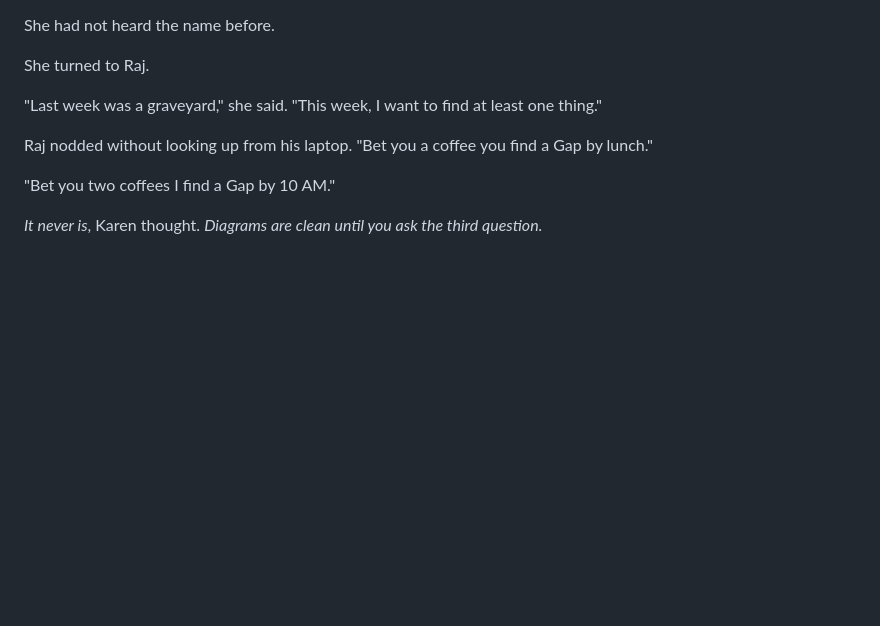
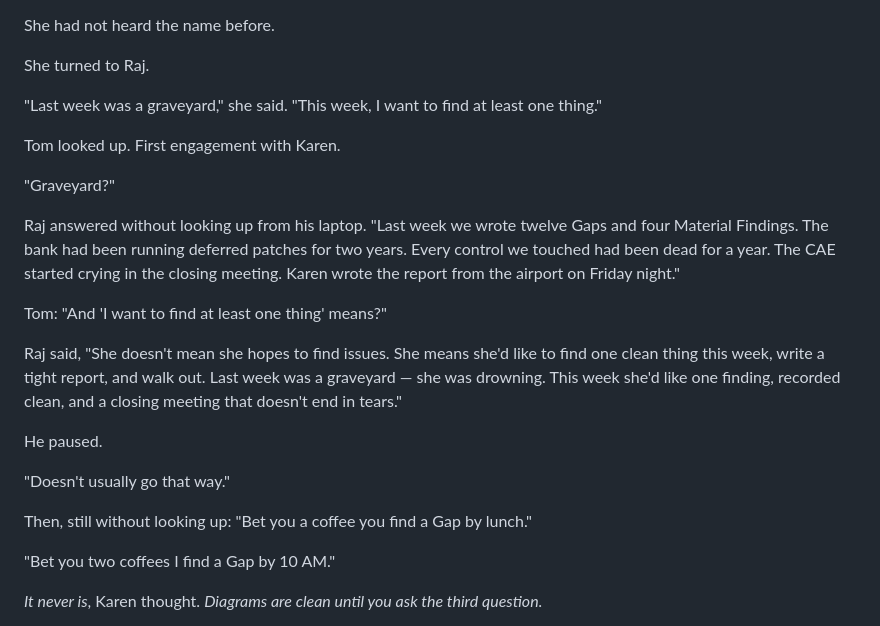
Before and after one commit to smuchow1962/ffiec, a Markdown page: docs/auditor-stories/01-northbridge-federal-savings.md, the part around the change. GitHub-like rendering; blank space fills up the shorter version.

Commit message:
auditor-story(northbridge): Raj explains the graveyard line
The "Last week was a graveyard. This week, I want to find at least one
thing." beat at the kickoff was muddled — the metaphor inverted itself
the moment readers reached the second sentence. A graveyard is full of
dead things, so "find at least one thing" reads as trivial. The
intended meaning was the opposite: last week she was drowning in
findings (a graveyard of dead controls), and this week she'd like a
tight engagement with one clean finding.

Two-fold fix:
- Tom (new to the team, first engagement with Karen) asks what she
  means. This sets up Raj as the explainer naturally.
- Raj walks the meaning: twelve Gaps and four Material Findings last
  week, two years of deferred patches, CAE crying in the closing
  meeting, Karen writing the report from the airport. "She doesn't
  mean she hopes to find issues. She means she'd like to find one
  clean thing this week, write a tight report, and walk out."

Two narrative wins:

1. The reader now understands the line. Karen isn't auditing for
   confirmation bias — she's exhausted from a high-finding engagement
   and would settle for one solid finding this week.
2. Raj's "doesn't usually go that way" plants the realism seed.
   Auditors EXPECT findings; zero-finding engagements are unusual.
   This calibrates the reader for the day's payoff: Karen gets her
   rare one-finding engagement (Finding-001 §10.16), and the chain
   otherwise holds byte-for-byte. The bet about finding a Gap by
   lunch now makes sense — both auditors expect Gaps, they're
   betting on timing, not outcome.

The bet itself stays unchanged. The bet's punchline at debrief
("You owe me two coffees") still lands cleanly.

Co-Authored-By: Claude Opus 4.7 (1M context) <noreply@anthropic.com>

```diff
--- a/docs/auditor-stories/01-northbridge-federal-savings.md
+++ b/docs/auditor-stories/01-northbridge-federal-savings.md
@@ -34,7 +34,21 @@ She turned to Raj.
 
 "Last week was a graveyard," she said. "This week, I want to find at least one thing."
 
-Raj nodded without looking up from his laptop. "Bet you a coffee you find a Gap by lunch."
+Tom looked up. First engagement with Karen.
+
+"Graveyard?"
+
+Raj answered without looking up from his laptop. "Last week we wrote twelve Gaps and four Material Findings. The bank had been running deferred patches for two years. Every control we touched had been dead for a year. The CAE started crying in the closing meeting. Karen wrote the report from the airport on Friday night."
+
+Tom: "And 'I want to find at least one thing' means?"
+
+Raj said, "She doesn't mean she hopes to find issues. She means she'd like to find one clean thing this week, write a tight report, and walk out. Last week was a graveyard — she was drowning. This week she'd like one finding, recorded clean, and a closing meeting that doesn't end in tears."
+
+He paused.
+
+"Doesn't usually go that way."
+
+Then, still without looking up: "Bet you a coffee you find a Gap by lunch."
 
 "Bet you two coffees I find a Gap by 10 AM."
 
```
